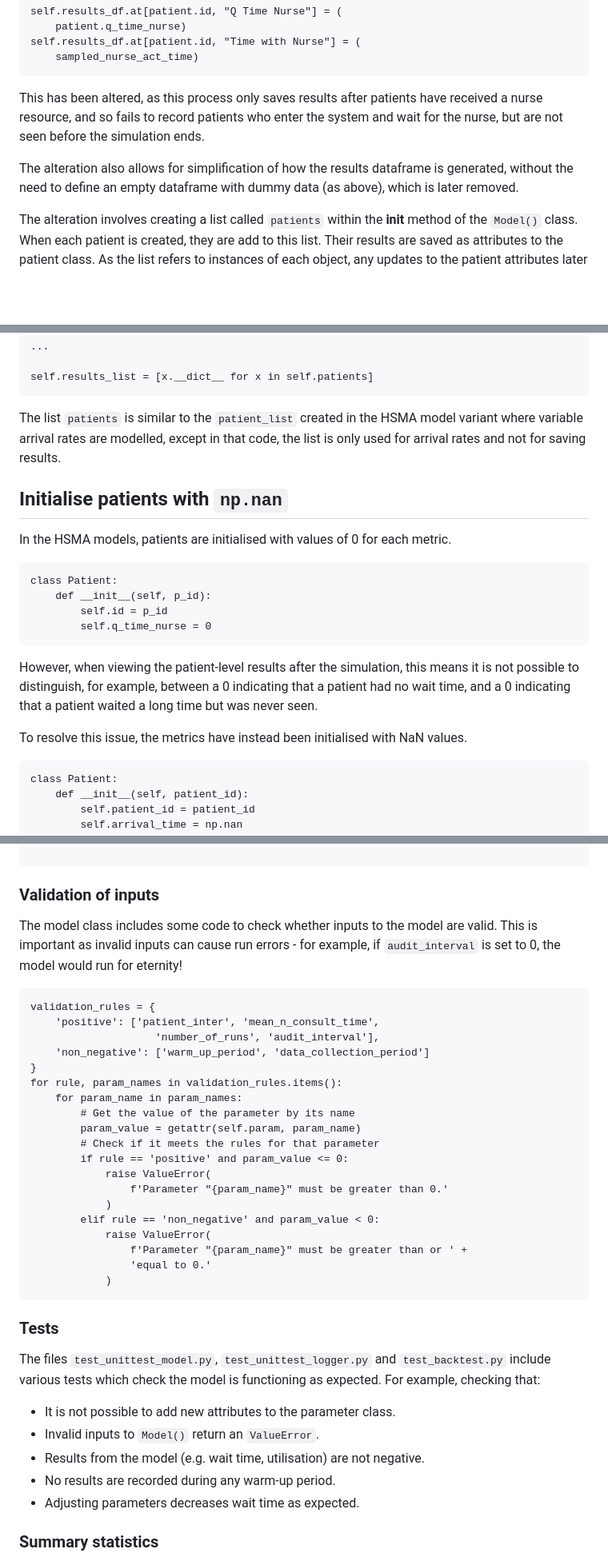
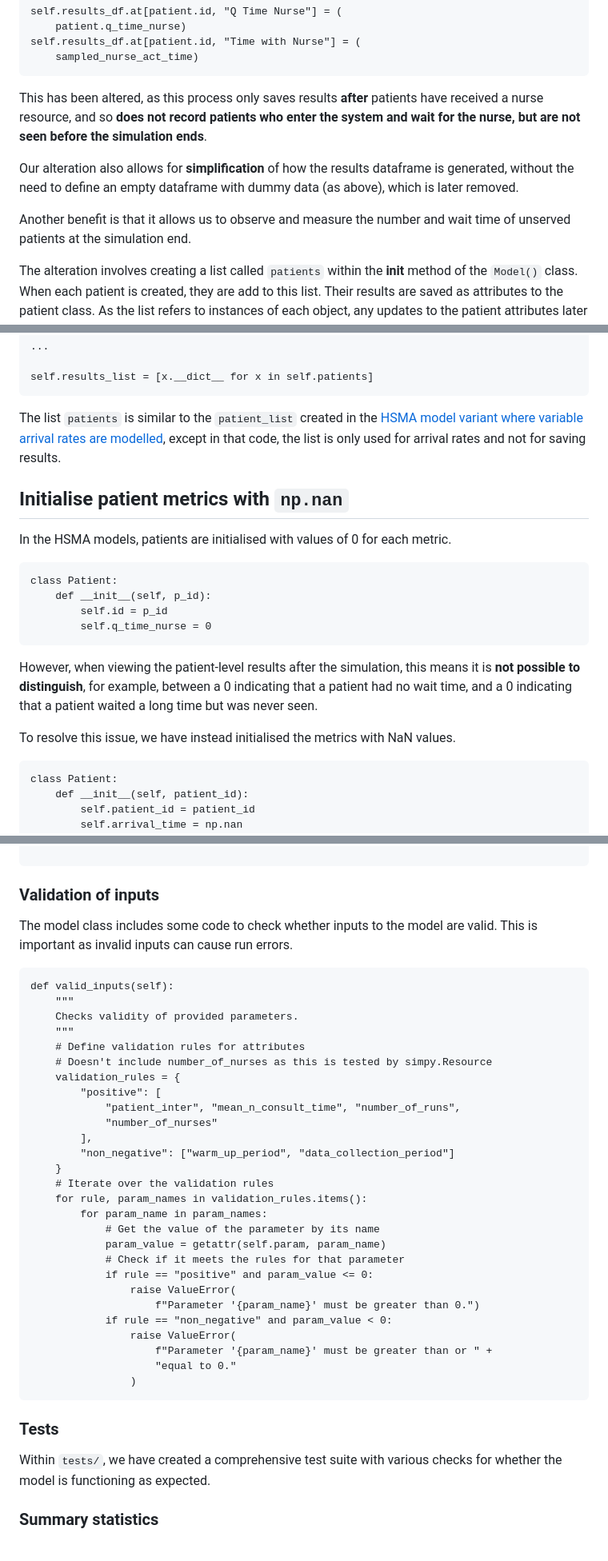
Before and after one commit to pythonhealthdatascience/pydesrap_mms, a Markdown page: docs/hsma_changes.md, 3 parts joined by grey strips. Shown at 80% size. Rendered like a GitHub page; blank space fills up the shorter version.

Commit message:
docs(hsma_changes): clarify + update (#91)

````diff
--- a/docs/hsma_changes.md
+++ b/docs/hsma_changes.md
@@ -25,9 +63,11 @@ self.results_df.at[patient.id, "Time with Nurse"] = (
     sampled_nurse_act_time)
 ```
 
-This has been altered, as this process only saves results after patients have received a nurse resource, and so fails to record patients who enter the system and wait for the nurse, but are not seen before the simulation ends.
+This has been altered, as this process only saves results **after** patients have received a nurse resource, and so **does not record patients who enter the system and wait for the nurse, but are not seen before the simulation ends**.
 
-The alteration also allows for simplification of how the results dataframe is generated, without the need to define an empty dataframe with dummy data (as above), which is later removed.
+Our alteration also allows for **simplification** of how the results dataframe is generated, without the need to define an empty dataframe with dummy data (as above), which is later removed.
+
+Another benefit is that it allows us to observe and measure the number and wait time of unserved patients at the simulation end.
 
 The alteration involves creating a list called `patients` within the __init__ method of the `Model()` class. When each patient is created, they are add to this list. Their results are saved as attributes to the patient class. As the list refers to instances of each object, any updates to the patient attributes later on (such as when receive a wait time after having queued for the nurse) will also be reflected in the list. This list of objects is converted into a list of dictionaries after the simulation ends.
 
@@ -47,9 +87,9 @@ if self.env.now >= self.param.warm_up_period:
 self.results_list = [x.__dict__ for x in self.patients]
 ```
 
-The list `patients` is similar to the `patient_list` created in the HSMA model variant where variable arrival rates are modelled, except in that code, the list is only used for arrival rates and not for saving results.
+The list `patients` is similar to the `patient_list` created in the [HSMA model variant where variable arrival rates are modelled](https://des.hsma.co.uk/modelling_variable_arrival_rates.html), except in that code, the list is only used for arrival rates and not for saving results.
 
-## Initialise patients with `np.nan`
+## Initialise patient metrics with `np.nan`
 
 In the HSMA models, patients are initialised with values of 0 for each metric.
 
@@ -60,9 +100,9 @@ class Patient:
         self.q_time_nurse = 0
 ```
 
-However, when viewing the patient-level results after the simulation, this means it is not possible to distinguish, for example, between a 0 indicating that a patient had no wait time, and a 0 indicating that a patient waited a long time but was never seen.
+However, when viewing the patient-level results after the simulation, this means it is **not possible to distinguish**, for example, between a 0 indicating that a patient had no wait time, and a 0 indicating that a patient waited a long time but was never seen.
 
-To resolve this issue, the metrics have instead been initialised with NaN values.
+To resolve this issue, we have instead initialised the metrics with NaN values.
 
 ```
 class Patient:
@@ -295,39 +280,41 @@ class Param():
 
 ### Validation of inputs
 
-The model class includes some code to check whether inputs to the model are valid. This is important as invalid inputs can cause run errors - for example, if `audit_interval` is set to 0, the model would run for eternity!
+The model class includes some code to check whether inputs to the model are valid. This is important as invalid inputs can cause run errors.
 
-``` by simpy.Resource
-validation_rules = {
-    'positive': ['patient_inter', 'mean_n_consult_time',
-                    'number_of_runs', 'audit_interval'],
-    'non_negative': ['warm_up_period', 'data_collection_period']
-}
-for rule, param_names in validation_rules.items():
-    for param_name in param_names:
-        # Get the value of the parameter by its name
-        param_value = getattr(self.param, param_name)
-        # Check if it meets the rules for that parameter
-        if rule == 'positive' and param_value <= 0:
-            raise ValueError(
-                f'Parameter "{param_name}" must be greater than 0.'
-            )
-        elif rule == 'non_negative' and param_value < 0:
-            raise ValueError(
-                f'Parameter "{param_name}" must be greater than or ' +
-                'equal to 0.'
-            )
+```
+def valid_inputs(self):
+    """
+    Checks validity of provided parameters.
+    """
+    # Define validation rules for attributes
+    # Doesn't include number_of_nurses as this is tested by simpy.Resource
+    validation_rules = {
+        "positive": [
+            "patient_inter", "mean_n_consult_time", "number_of_runs",
+            "number_of_nurses"
+        ],
+        "non_negative": ["warm_up_period", "data_collection_period"]
+    }
+    # Iterate over the validation rules
+    for rule, param_names in validation_rules.items():
+        for param_name in param_names:
+            # Get the value of the parameter by its name
+            param_value = getattr(self.param, param_name)
+            # Check if it meets the rules for that parameter
+            if rule == "positive" and param_value <= 0:
+                raise ValueError(
+                    f"Parameter '{param_name}' must be greater than 0.")
+            if rule == "non_negative" and param_value < 0:
+                raise ValueError(
+                    f"Parameter '{param_name}' must be greater than or " +
+                    "equal to 0."
+                )
 ```
 
 ### Tests
 
-The files `test_unittest_model.py`, `test_unittest_logger.py` and `test_backtest.py` include various tests which check the model is functioning as expected. For example, checking that:
-
-* It is not possible to add new attributes to the parameter class.
-* Invalid inputs to `Model()` return an `ValueError`.
-* Results from the model (e.g. wait time, utilisation) are not negative.
-* No results are recorded during any warm-up period.
-* Adjusting parameters decreases wait time as expected.
+Within `tests/`, we have created a comprehensive test suite with various checks for whether the model is functioning as expected.
 
 ### Summary statistics
 
````
Also changed, not shown: other parts of docs/hsma_changes.md (+59 -78 lines).
